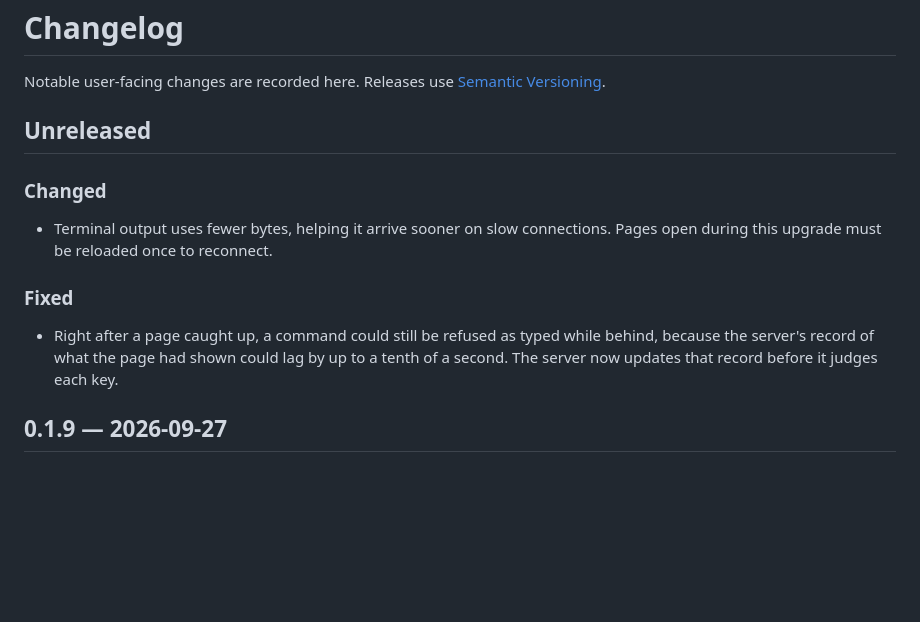
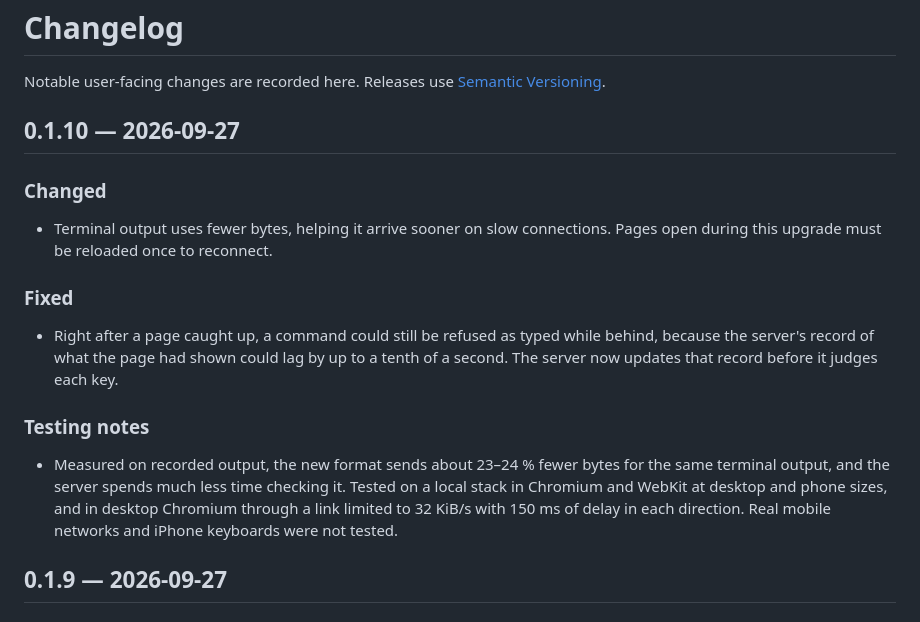
Before and after one commit to agent-smith-architect/persea-terminal, a Markdown page: CHANGELOG.md, the part around the change. Rendered like a GitHub page; blank space fills up the shorter version.

Commit message:
Release 0.1.10

```diff
--- a/CHANGELOG.md
+++ b/CHANGELOG.md
@@ -2,7 +2,7 @@
 
 Notable user-facing changes are recorded here. Releases use [Semantic Versioning](https://semver.org/).
 
-## Unreleased
+## 0.1.10 — 2026-09-27
 
 ### Changed
 
@@ -11,6 +11,10 @@ Notable user-facing changes are recorded here. Releases use [Semantic Versioning
 ### Fixed
 
 - Right after a page caught up, a command could still be refused as typed while behind, because the server's record of what the page had shown could lag by up to a tenth of a second. The server now updates that record before it judges each key.
+
+### Testing notes
+
+- Measured on recorded output, the new format sends about 23–24 % fewer bytes for the same terminal output, and the server spends much less time checking it. Tested on a local stack in Chromium and WebKit at desktop and phone sizes, and in desktop Chromium through a link limited to 32 KiB/s with 150 ms of delay in each direction. Real mobile networks and iPhone keyboards were not tested.
 
 ## 0.1.9 — 2026-09-27
 
```
